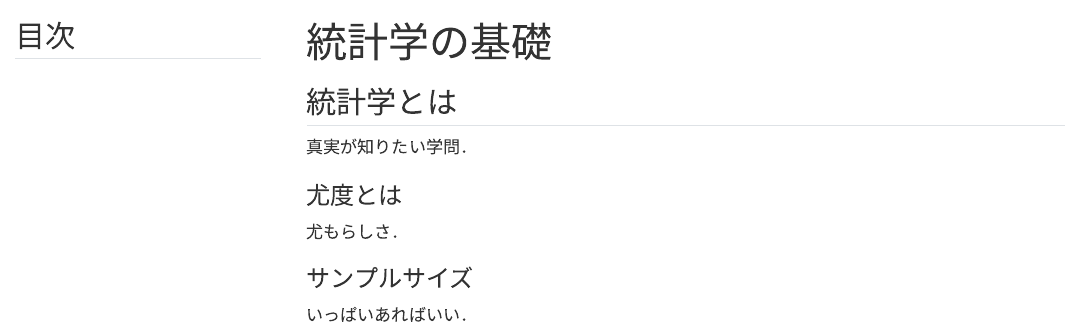
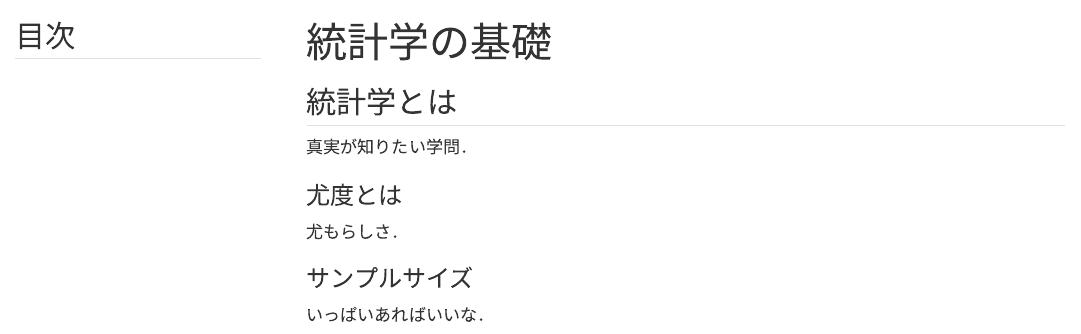
Before and after one commit to Honoka-Nakano/Honoka-Nakano.github.io, a Quarto document (bayesian_yylab/chapter1.qmd): the page in a window 1100 px wide, from its top. Rendered offline with R 4.5, knitr and Pandoc in place of Quarto, with nearby package versions; menus at the side of the page are left out.

Commit message:
modified repository

```diff
--- a/bayesian_yylab/chapter1.qmd
+++ b/bayesian_yylab/chapter1.qmd
@@ -15,4 +15,4 @@ toc-depth: 4
 
 ### サンプルサイズ
 
-いっぱいあればいい．
+いっぱいあればいいな．
```
Also changed, not shown: bayesian_yylab/docs/search.json, 1 other file.
